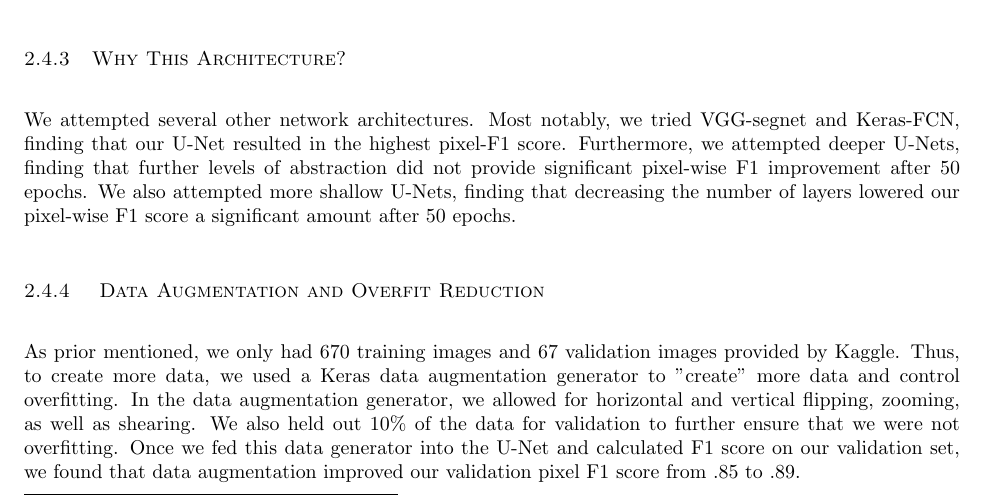
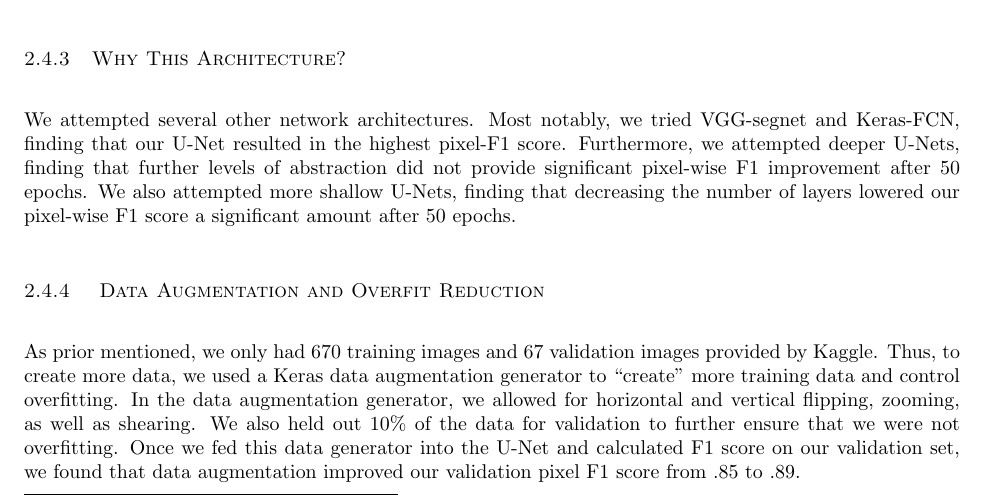
Before and after one commit to gvacaliuc/comp540-term-project, a LaTeX paper (paper/gv8-wvl1-comp540-paper.tex): part of page 9 of 21, cut so that both start at the same text. Compiled offline with pdfLaTeX.

Commit message:
I made a silly with the quotes

```diff
--- a/paper/gv8-wvl1-comp540-paper.tex
+++ b/paper/gv8-wvl1-comp540-paper.tex
@@ -506,7 +506,7 @@ amount after 50 epochs.
 
 \subsubsection{ Data Augmentation and Overfit Reduction }
 As prior mentioned, we only had 670 training images and 67 validation images provided by Kaggle.
-Thus, to create more data, we used a Keras data augmentation generator to "create" more data
+Thus, to create more data, we used a Keras data augmentation generator to ``create" more training data
 and control overfitting. In the data augmentation generator, we allowed for horizontal and
 vertical flipping, zooming, as well as shearing. We also held out $10\%$ of the data for validation
 to further ensure that we were not overfitting. Once we fed this data generator into the U-Net and
```
